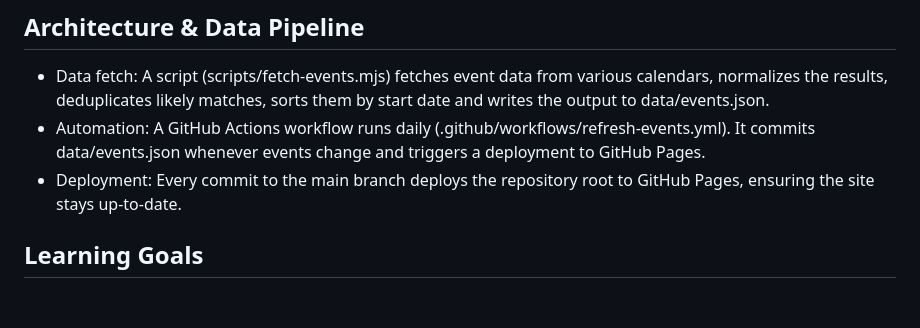
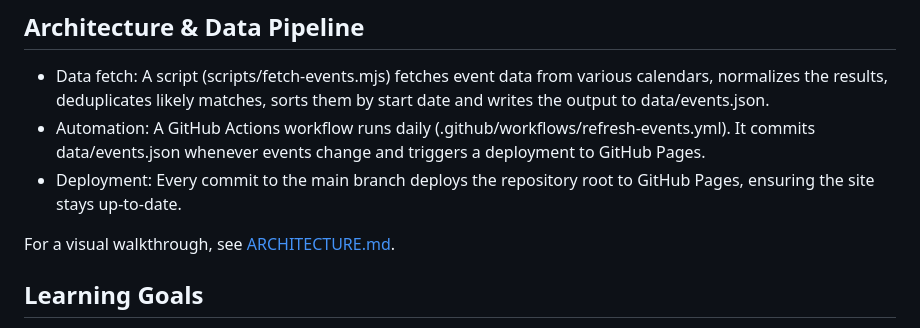
Before and after one commit to 67b/TuscaloosaEvents, a Markdown page: README.md, the part around the change. GitHub-like rendering; blank space fills up the shorter version.

```diff
--- a/README.md
+++ b/README.md
@@ -34,6 +34,8 @@ Tuscaloosa Events is an event aggregator for the Tuscaloosa area.  The site runs
 * Automation: A GitHub Actions workflow runs daily (.github/workflows/refresh-events.yml). It commits data/events.json whenever events change and triggers a deployment to GitHub Pages.
 * Deployment: Every commit to the main branch deploys the repository root to GitHub Pages, ensuring the site stays up‑to‑date.
 
+For a visual walkthrough, see [ARCHITECTURE.md](ARCHITECTURE.md).
+
 ## Learning Goals
 
 This repository isn’t just about building a list of events. It’s designed as a practical learning environment where you can experiment with and better understand tools and processes that power real‑world development.
```
Also changed, not shown: ARCHITECTURE.md (added, +128 -0 lines).
